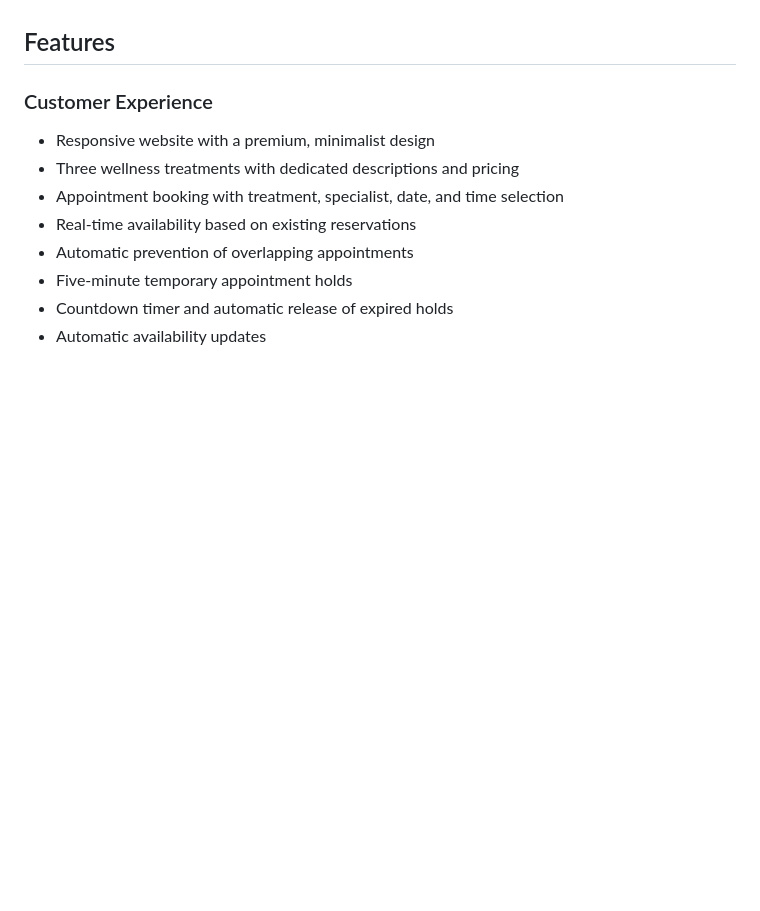
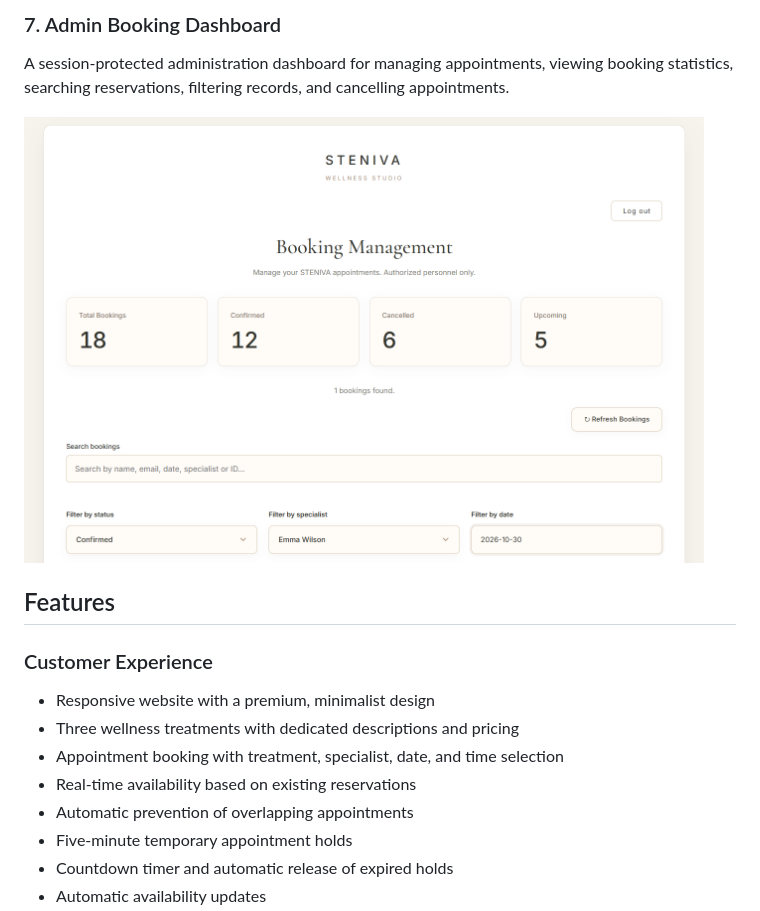
Before and after one commit to Stilyy345/steniva-booking-system, a Markdown page: README.md, the part around one of its changes. Rendered like a GitHub page; blank space fills up the shorter version.

Commit message:
Improve README with project screenshots.

```diff
--- a/README.md
+++ b/README.md
@@ -6,3 +48,9 @@ STENIVA combines a modern, responsive interface with a Node.js backend, SQLite d
+### 7. Admin Booking Dashboard
+
+A session-protected administration dashboard for managing appointments, viewing booking statistics, searching reservations, filtering records, and cancelling appointments.
+
+<img src="screenshots/admin-dashboard.png" alt="STENIVA Admin Dashboard" width="680">
+
 
 ## Features
 
```
Also changed, not shown: other parts of README.md (+42 -0 lines).
